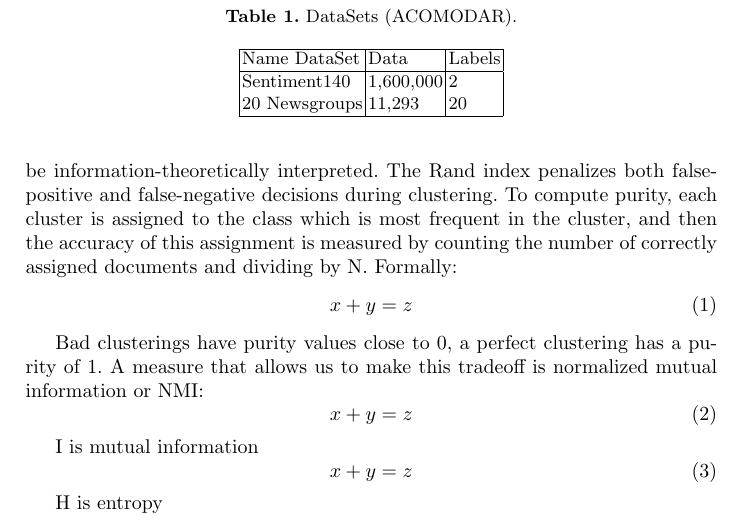
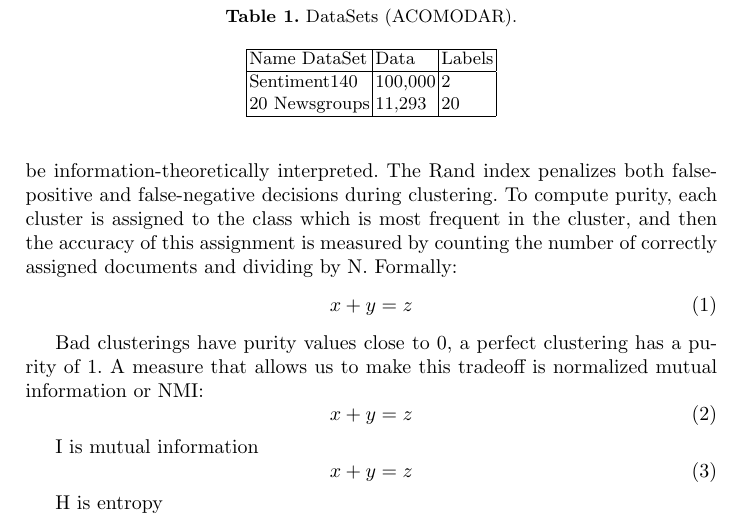
Before and after one commit to ivanfeliciano/kmeans-m-centroids, a LaTeX paper (main.tex): part of page 6 of 7, cut so that both start at the same text. Compiled offline with pdfLaTeX.

Commit message:
Updates from ShareLaTeX

```diff
--- a/main.tex
+++ b/main.tex
@@ -319,7 +319,7 @@ The sentiment140 collection it is composed by 1.6 million tweets and contains a
 \hline
 Name DataSet &  Data & Labels\\
 \hline
-Sentiment140 &  1,600,000& 2\\
+Sentiment140 &  100,000& 2\\
 20 Newsgroups & 11,293 & 20\\
 \hline
 \end{tabular}
```
